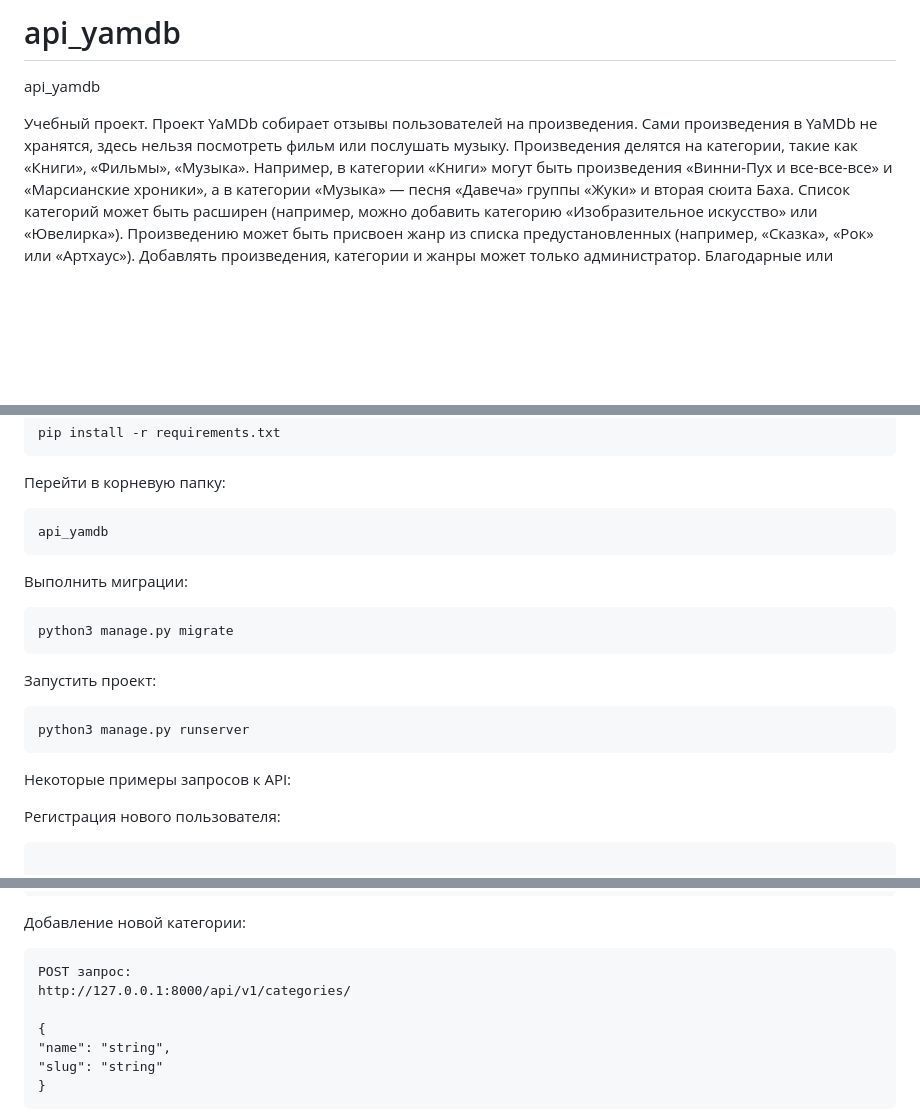
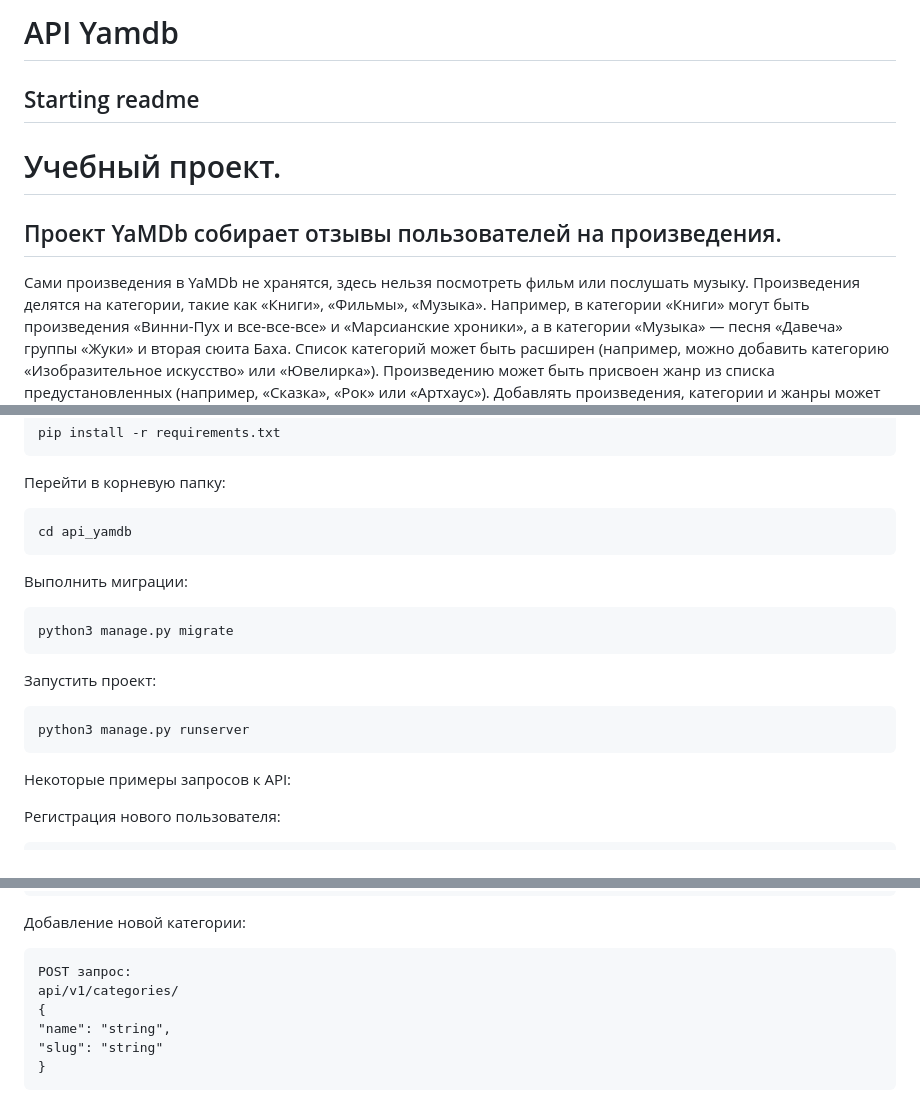
Before and after one commit to fluegergehaimer/api_yamdb, a Markdown page: README.md, 3 parts joined by grey strips. GitHub-like rendering; blank space fills up the shorter version.

Commit message:
resolved conflict

````diff
--- a/README.md
+++ b/README.md
@@ -1,8 +1,10 @@
-# api_yamdb
-api_yamdb
+# API Yamdb
+## Starting readme
+# Учебный проект.
 
-Учебный проект.
-Проект YaMDb собирает отзывы пользователей на произведения. Сами произведения в YaMDb не хранятся, здесь нельзя посмотреть фильм или послушать музыку.
+## Проект YaMDb собирает отзывы пользователей на произведения.
+
+Сами произведения в YaMDb не хранятся, здесь нельзя посмотреть фильм или послушать музыку.
 Произведения делятся на категории, такие как «Книги», «Фильмы», «Музыка». Например, в категории «Книги» могут быть произведения «Винни-Пух и все-все-все» и «Марсианские хроники», а в категории «Музыка» — песня «Давеча» группы «Жуки» и вторая сюита Баха. Список категорий может быть расширен (например, можно добавить категорию «Изобразительное искусство» или «Ювелирка»).
 Произведению может быть присвоен жанр из списка предустановленных (например, «Сказка», «Рок» или «Артхаус»).
 Добавлять произведения, категории и жанры может только администратор.
@@ -73,7 +75,7 @@ pip install -r requirements.txt
 
 Перейти в корневую папку:
 ```
-api_yamdb
+cd api_yamdb
 ```
 
 Выполнить миграции:
@@ -93,7 +95,6 @@ python3 manage.py runserver
 
 Регистрация нового пользователя:
 ```
-
 POST запрос:
 api/v1/auth/signup/
 {
@@ -145,8 +146,7 @@ api/v1/categories/
 
 ```
 POST запрос:
-http://127.0.0.1:8000/api/v1/categories/
-
+api/v1/categories/
 {
 "name": "string",
 "slug": "string"
````
Also changed, not shown: other parts of README.md (+1 -5 lines).
